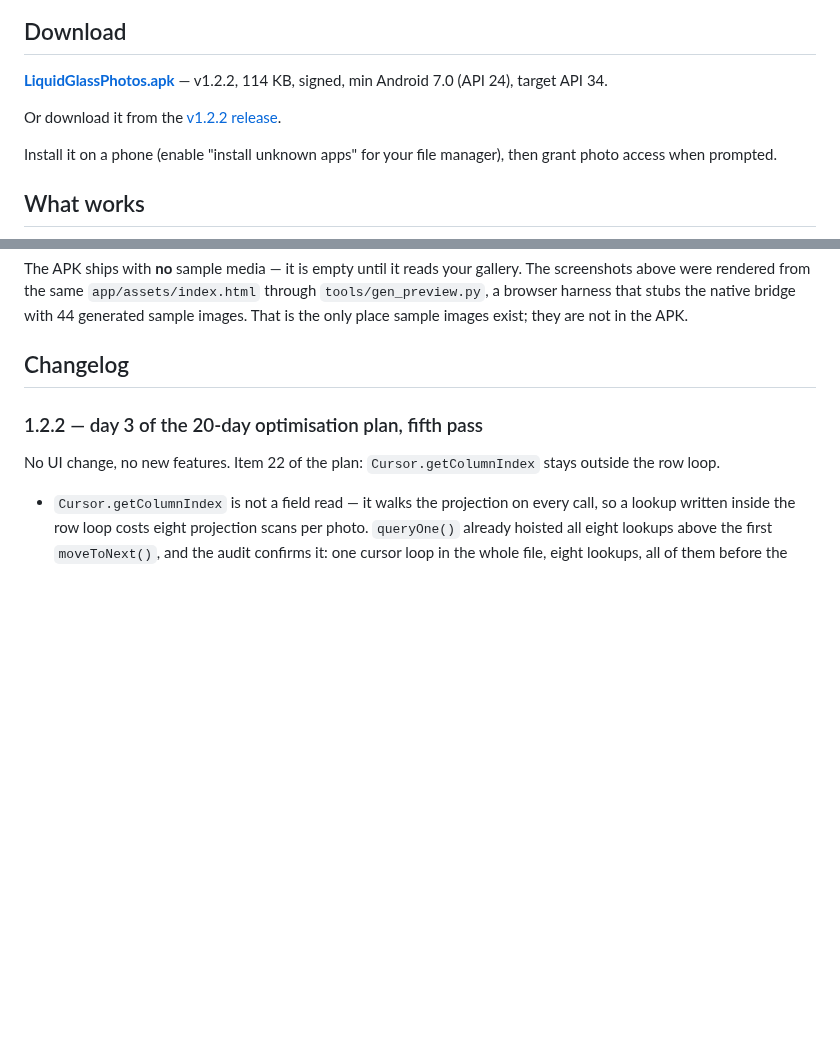
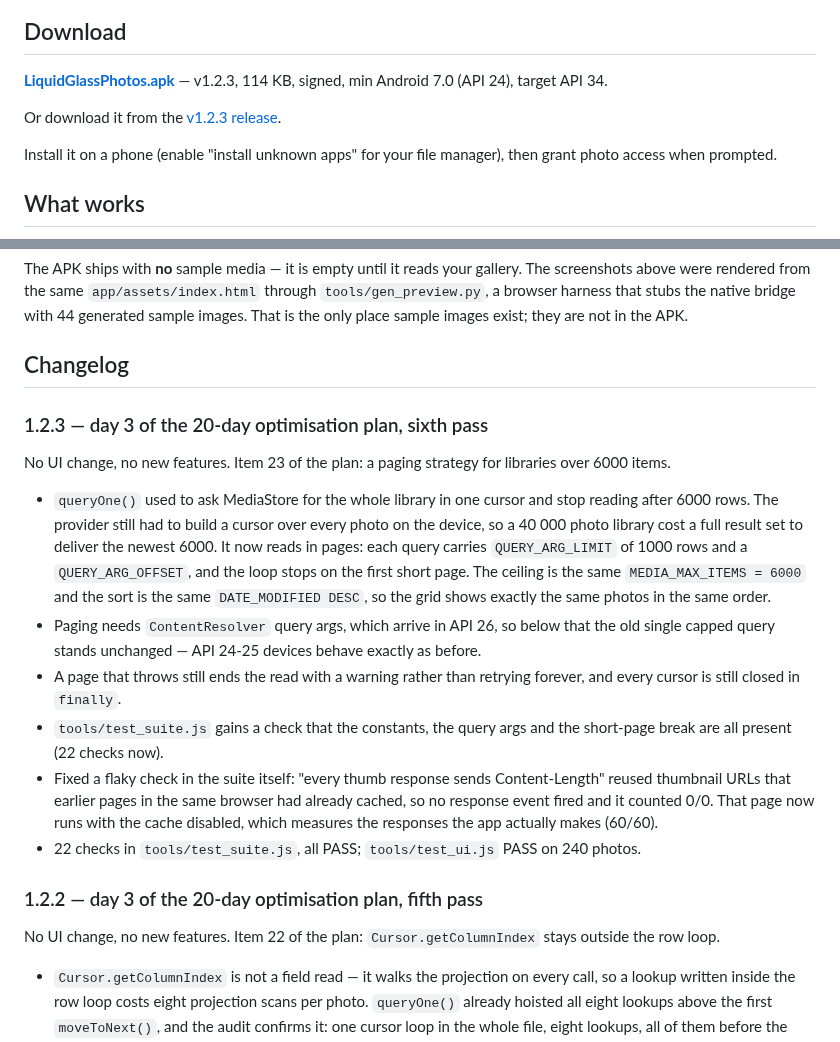
Before and after one commit to technicalnihilist-lgtm/liquid-glass-photos, a Markdown page: README.md, 2 parts joined by grey strips. Drawn GitHub-style; blank space fills up the shorter version.

Commit message:
v1.2.3: page the MediaStore query for libraries over 6000 items (plan item 23)

```diff
--- a/README.md
+++ b/README.md
@@ -13,9 +13,9 @@ A real, installable Android **photos** app — the liquid-glass UI from the orig
 
 ## Download
 
-**[LiquidGlassPhotos.apk](LiquidGlassPhotos.apk)** — v1.2.2, 114 KB, signed, min Android 7.0 (API 24), target API 34.
+**[LiquidGlassPhotos.apk](LiquidGlassPhotos.apk)** — v1.2.3, 114 KB, signed, min Android 7.0 (API 24), target API 34.
 
-Or download it from the [v1.2.2 release](https://github.com/technicalnihilist-lgtm/liquid-glass-photos/releases/latest).
+Or download it from the [v1.2.3 release](https://github.com/technicalnihilist-lgtm/liquid-glass-photos/releases/latest).
 
 Install it on a phone (enable "install unknown apps" for your file manager), then grant photo access when prompted.
 
@@ -114,6 +114,27 @@ docs/screenshots/                           screenshots
 The APK ships with **no** sample media — it is empty until it reads your gallery. The screenshots above were rendered from the same `app/assets/index.html` through `tools/gen_preview.py`, a browser harness that stubs the native bridge with 44 generated sample images. That is the only place sample images exist; they are not in the APK.
 
 ## Changelog
+
+### 1.2.3 — day 3 of the 20-day optimisation plan, sixth pass
+No UI change, no new features. Item 23 of the plan: a paging strategy for libraries over 6000
+items.
+- `queryOne()` used to ask MediaStore for the whole library in one cursor and stop reading after
+  6000 rows. The provider still had to build a cursor over every photo on the device, so a 40 000
+  photo library cost a full result set to deliver the newest 6000. It now reads in pages: each
+  query carries `QUERY_ARG_LIMIT` of 1000 rows and a `QUERY_ARG_OFFSET`, and the loop stops on the
+  first short page. The ceiling is the same `MEDIA_MAX_ITEMS = 6000` and the sort is the same
+  `DATE_MODIFIED DESC`, so the grid shows exactly the same photos in the same order.
+- Paging needs `ContentResolver` query args, which arrive in API 26, so below that the old single
+  capped query stands unchanged — API 24-25 devices behave exactly as before.
+- A page that throws still ends the read with a warning rather than retrying forever, and every
+  cursor is still closed in `finally`.
+- `tools/test_suite.js` gains a check that the constants, the query args and the short-page break
+  are all present (22 checks now).
+- Fixed a flaky check in the suite itself: "every thumb response sends Content-Length" reused
+  thumbnail URLs that earlier pages in the same browser had already cached, so no response event
+  fired and it counted 0/0. That page now runs with the cache disabled, which measures the
+  responses the app actually makes (60/60).
+- 22 checks in `tools/test_suite.js`, all PASS; `tools/test_ui.js` PASS on 240 photos.
 
 ### 1.2.2 — day 3 of the 20-day optimisation plan, fifth pass
 No UI change, no new features. Item 22 of the plan: `Cursor.getColumnIndex` stays outside the row
```
